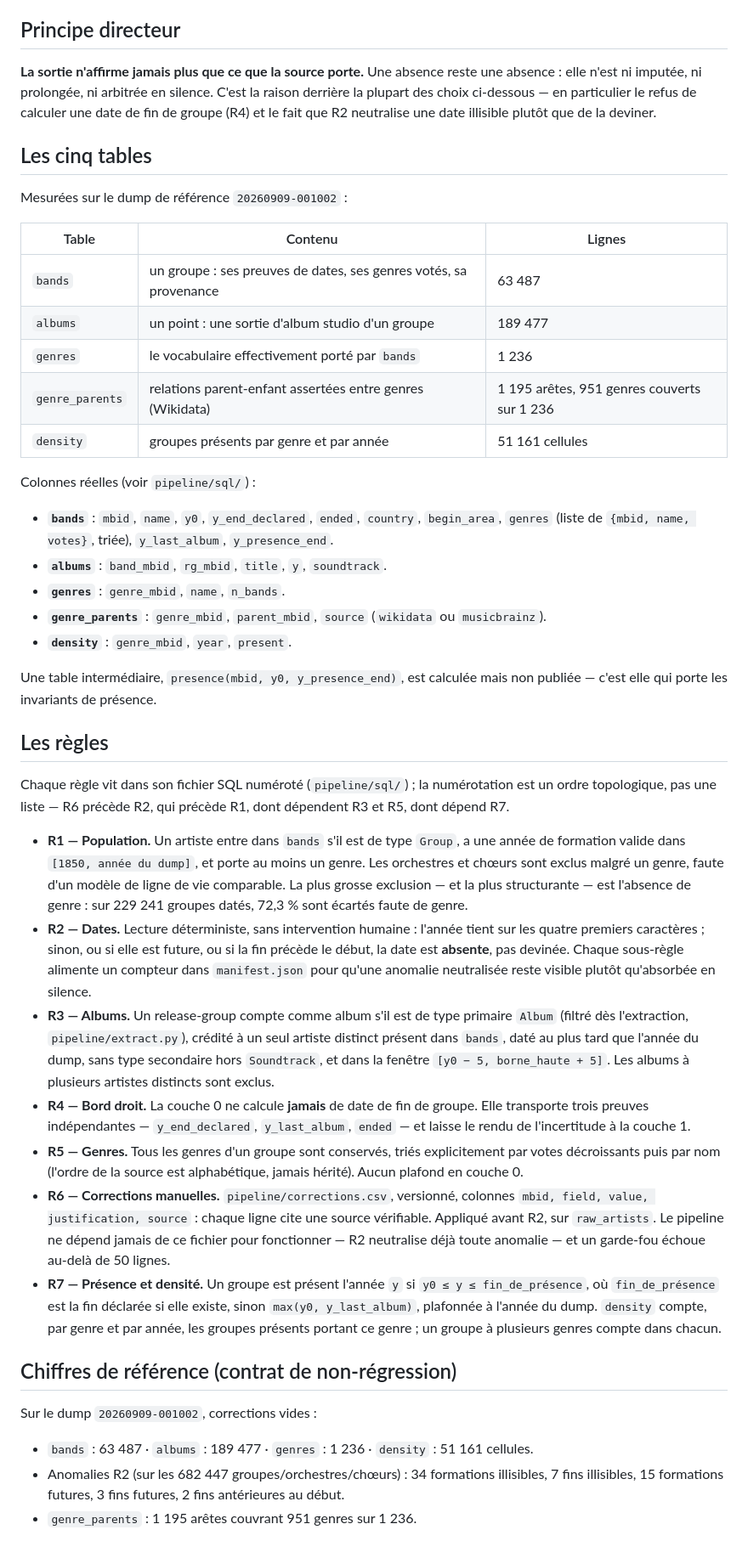
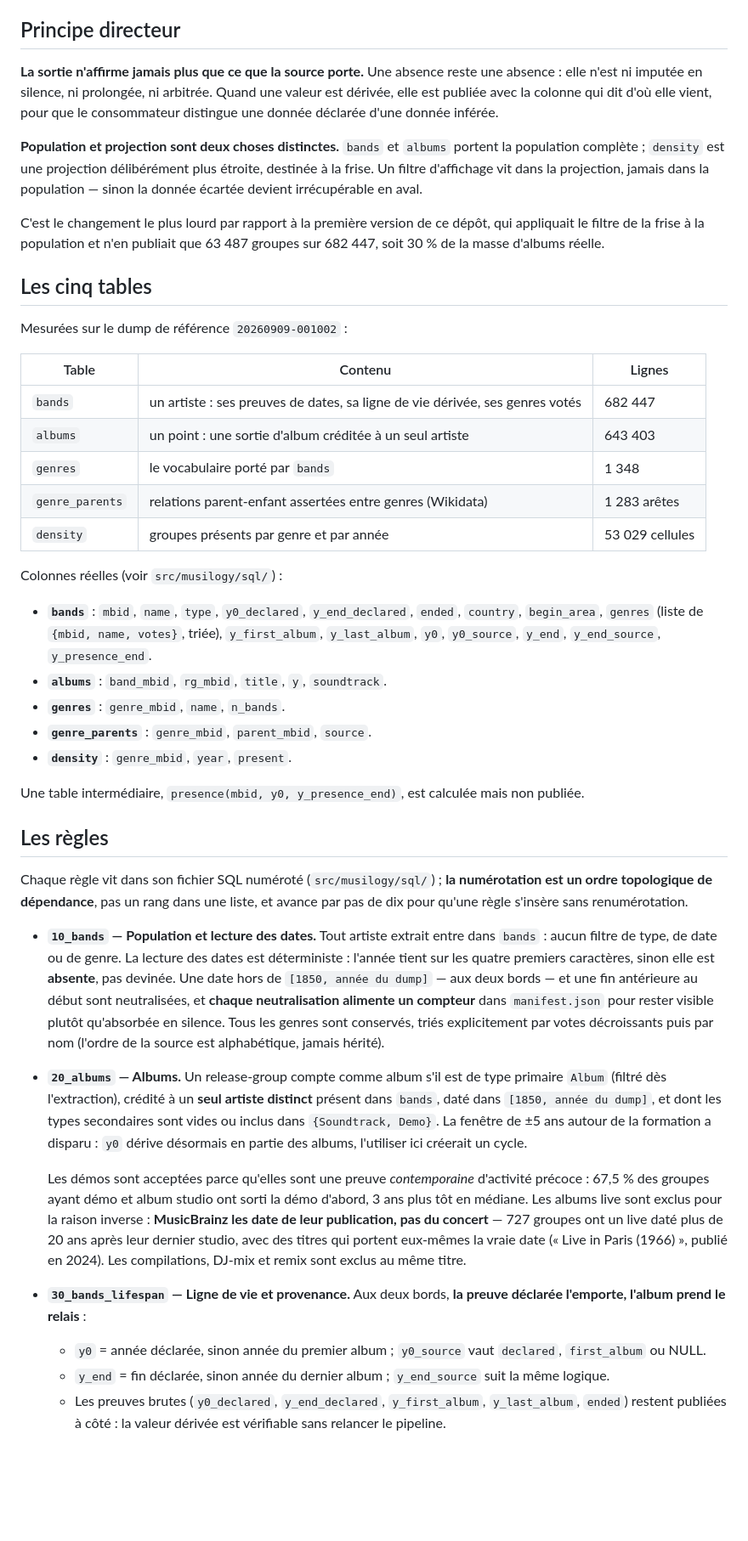
Before and after one commit to VictorNain26/musilogy, a Markdown page: README.md, the part around one of its changes. Shown at 85% size. Rendered like a GitHub page; blank space fills up the shorter version.

```diff
--- a/README.md
+++ b/README.md
@@ -4,7 +4,11 @@ Couche 0 : transforme deux dumps JSON MusicBrainz en cinq tables reproductibles
 
 ## Principe directeur
 
-**La sortie n'affirme jamais plus que ce que la source porte.** Une absence reste une absence : elle n'est ni imputée, ni prolongée, ni arbitrée en silence. C'est la raison derrière la plupart des choix ci-dessous — en particulier le refus de calculer une date de fin de groupe (R4) et le fait que R2 neutralise une date illisible plutôt que de la deviner.
+**La sortie n'affirme jamais plus que ce que la source porte.** Une absence reste une absence : elle n'est ni imputée en silence, ni prolongée, ni arbitrée. Quand une valeur est dérivée, elle est publiée avec la colonne qui dit d'où elle vient, pour que le consommateur distingue une donnée déclarée d'une donnée inférée.
+
+**Population et projection sont deux choses distinctes.** `bands` et `albums` portent la population complète ; `density` est une projection délibérément plus étroite, destinée à la frise. Un filtre d'affichage vit dans la projection, jamais dans la population — sinon la donnée écartée devient irrécupérable en aval.
+
+C'est le changement le plus lourd par rapport à la première version de ce dépôt, qui appliquait le filtre de la frise à la population et n'en publiait que 63 487 groupes sur 682 447, soit 30 % de la masse d'albums réelle.
 
 ## Les cinq tables
 
@@ -12,39 +16,34 @@ Mesurées sur le dump de référence `20260909-001002` :
 
 | Table | Contenu | Lignes |
 |---|---|---|
-| `bands` | un groupe : ses preuves de dates, ses genres votés, sa provenance | 63 487 |
-| `albums` | un point : une sortie d'album studio d'un groupe | 189 477 |
-| `genres` | le vocabulaire effectivement porté par `bands` | 1 236 |
-| `genre_parents` | relations parent-enfant assertées entre genres (Wikidata) | 1 195 arêtes, 951 genres couverts sur 1 236 |
-| `density` | groupes présents par genre et par année | 51 161 cellules |
+| `bands` | un artiste : ses preuves de dates, sa ligne de vie dérivée, ses genres votés | 682 447 |
+| `albums` | un point : une sortie d'album créditée à un seul artiste | 643 403 |
+| `genres` | le vocabulaire porté par `bands` | 1 348 |
+| `genre_parents` | relations parent-enfant assertées entre genres (Wikidata) | 1 283 arêtes |
+| `density` | groupes présents par genre et par année | 53 029 cellules |
 
-Colonnes réelles (voir `pipeline/sql/`) :
+Colonnes réelles (voir `src/musilogy/sql/`) :
 
-- **`bands`** : `mbid`, `name`, `y0`, `y_end_declared`, `ended`, `country`, `begin_area`, `genres` (liste de `{mbid, name, votes}`, triée), `y_last_album`, `y_presence_end`.
+- **`bands`** : `mbid`, `name`, `type`, `y0_declared`, `y_end_declared`, `ended`, `country`, `begin_area`, `genres` (liste de `{mbid, name, votes}`, triée), `y_first_album`, `y_last_album`, `y0`, `y0_source`, `y_end`, `y_end_source`, `y_presence_end`.
 - **`albums`** : `band_mbid`, `rg_mbid`, `title`, `y`, `soundtrack`.
 - **`genres`** : `genre_mbid`, `name`, `n_bands`.
-- **`genre_parents`** : `genre_mbid`, `parent_mbid`, `source` (`wikidata` ou `musicbrainz`).
+- **`genre_parents`** : `genre_mbid`, `parent_mbid`, `source`.
 - **`density`** : `genre_mbid`, `year`, `present`.
 
-Une table intermédiaire, `presence(mbid, y0, y_presence_end)`, est calculée mais non publiée — c'est elle qui porte les invariants de présence.
+Une table intermédiaire, `presence(mbid, y0, y_presence_end)`, est calculée mais non publiée.
 
 ## Les règles
 
-Chaque règle vit dans son fichier SQL numéroté (`pipeline/sql/`) ; la numérotation est un ordre topologique, pas une liste — R6 précède R2, qui précède R1, dont dépendent R3 et R5, dont dépend R7.
+Chaque règle vit dans son fichier SQL numéroté (`src/musilogy/sql/`) ; **la numérotation est un ordre topologique de dépendance**, pas un rang dans une liste, et avance par pas de dix pour qu'une règle s'insère sans renumérotation.
 
-- **R1 — Population.** Un artiste entre dans `bands` s'il est de type `Group`, a une année de formation valide dans `[1850, année du dump]`, et porte au moins un genre. Les orchestres et chœurs sont exclus malgré un genre, faute d'un modèle de ligne de vie comparable. La plus grosse exclusion — et la plus structurante — est l'absence de genre : sur 229 241 groupes datés, 72,3 % sont écartés faute de genre.
-- **R2 — Dates.** Lecture déterministe, sans intervention humaine : l'année tient sur les quatre premiers caractères ; sinon, ou si elle est future, ou si la fin précède le début, la date est **absente**, pas devinée. Chaque sous-règle alimente un compteur dans `manifest.json` pour qu'une anomalie neutralisée reste visible plutôt qu'absorbée en silence.
-- **R3 — Albums.** Un release-group compte comme album s'il est de type primaire `Album` (filtré dès l'extraction, `pipeline/extract.py`), crédité à un seul artiste distinct présent dans `bands`, daté au plus tard que l'année du dump, sans type secondaire hors `Soundtrack`, et dans la fenêtre `[y0 − 5, borne_haute + 5]`. Les albums à plusieurs artistes distincts sont exclus.
-- **R4 — Bord droit.** La couche 0 ne calcule **jamais** de date de fin de groupe. Elle transporte trois preuves indépendantes — `y_end_declared`, `y_last_album`, `ended` — et laisse le rendu de l'incertitude à la couche 1.
-- **R5 — Genres.** Tous les genres d'un groupe sont conservés, triés explicitement par votes décroissants puis par nom (l'ordre de la source est alphabétique, jamais hérité). Aucun plafond en couche 0.
-- **R6 — Corrections manuelles.** `pipeline/corrections.csv`, versionné, colonnes `mbid, field, value, justification, source` : chaque ligne cite une source vérifiable. Appliqué avant R2, sur `raw_artists`. Le pipeline ne dépend jamais de ce fichier pour fonctionner — R2 neutralise déjà toute anomalie — et un garde-fou échoue au-delà de 50 lignes.
-- **R7 — Présence et densité.** Un groupe est présent l'année `y` si `y0 ≤ y ≤ fin_de_présence`, où `fin_de_présence` est la fin déclarée si elle existe, sinon `max(y0, y_last_album)`, plafonnée à l'année du dump. `density` compte, par genre et par année, les groupes présents portant ce genre ; un groupe à plusieurs genres compte dans chacun.
+- **`10_bands` — Population et lecture des dates.** Tout artiste extrait entre dans `bands` : aucun filtre de type, de date ou de genre. La lecture des dates est déterministe : l'année tient sur les quatre premiers caractères, sinon elle est **absente**, pas devinée. Une date hors de `[1850, année du dump]` — aux deux bords — et une fin antérieure au début sont neutralisées, et **chaque neutralisation alimente un compteur** dans `manifest.json` pour rester visible plutôt qu'absorbée en silence. Tous les genres sont conservés, triés explicitement par votes décroissants puis par nom (l'ordre de la source est alphabétique, jamais hérité).
 
-## Chiffres de référence (contrat de non-régression)
+- **`20_albums` — Albums.** Un release-group compte comme album s'il est de type primaire `Album` (filtré dès l'extraction), crédité à un **seul artiste distinct** présent dans `bands`, daté dans `[1850, année du dump]`, et dont les types secondaires sont vides ou inclus dans `{Soundtrack, Demo}`. La fenêtre de ±5 ans autour de la formation a disparu : `y0` dérive désormais en partie des albums, l'utiliser ici créerait un cycle.
 
-Sur le dump `20260909-001002`, corrections vides :
+  Les démos sont acceptées parce qu'elles sont une preuve *contemporaine* d'activité précoce : 67,5 % des groupes ayant démo et album studio ont sorti la démo d'abord, 3 ans plus tôt en médiane. Les albums live sont exclus pour la raison inverse : **MusicBrainz les date de leur publication, pas du concert** — 727 groupes ont un live daté plus de 20 ans après leur dernier studio, avec des titres qui portent eux-mêmes la vraie date (« Live in Paris (1966) », publié en 2024). Les compilations, DJ-mix et remix sont exclus au même titre.
 
-- `bands` : 63 487 · `albums` : 189 477 · `genres` : 1 236 · `density` : 51 161 cellules.
-- Anomalies R2 (sur les 682 447 groupes/orchestres/chœurs) : 34 formations illisibles, 7 fins illisibles, 15 formations futures, 3 fins futures, 2 fins antérieures au début.
-- `genre_parents` : 1 195 arêtes couvrant 951 genres sur 1 236.
+- **`30_bands_lifespan` — Ligne de vie et provenance.** Aux deux bords, **la preuve déclarée l'emporte, l'album prend le relais** :
+  - `y0` = année déclarée, sinon année du premier album ; `y0_source` vaut `declared`, `first_album` ou NULL.
+  - `y_end` = fin déclarée, sinon année du dernier album ; `y_end_source` suit la même logique.
+  - Les preuves brutes (`y0_declared`, `y_end_declared`, `y_first_album`, `y_last_album`, `ended`) restent publiées à côté : la valeur dérivée est vérifiable sans relancer le pipeline.
 
```
Also changed, not shown: other parts of README.md (+75 -32 lines), CLAUDE.md (added, +116 -0 lines).
